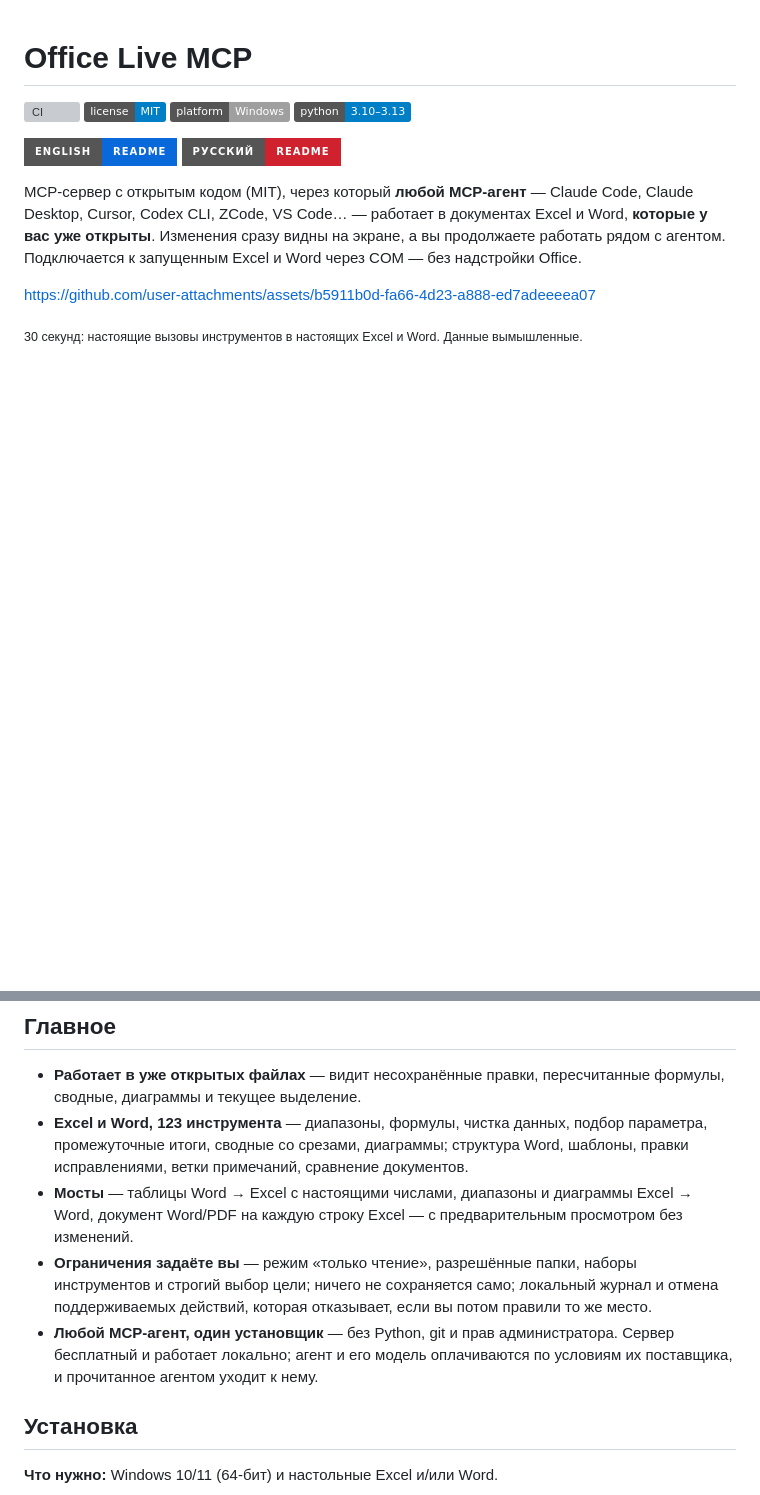
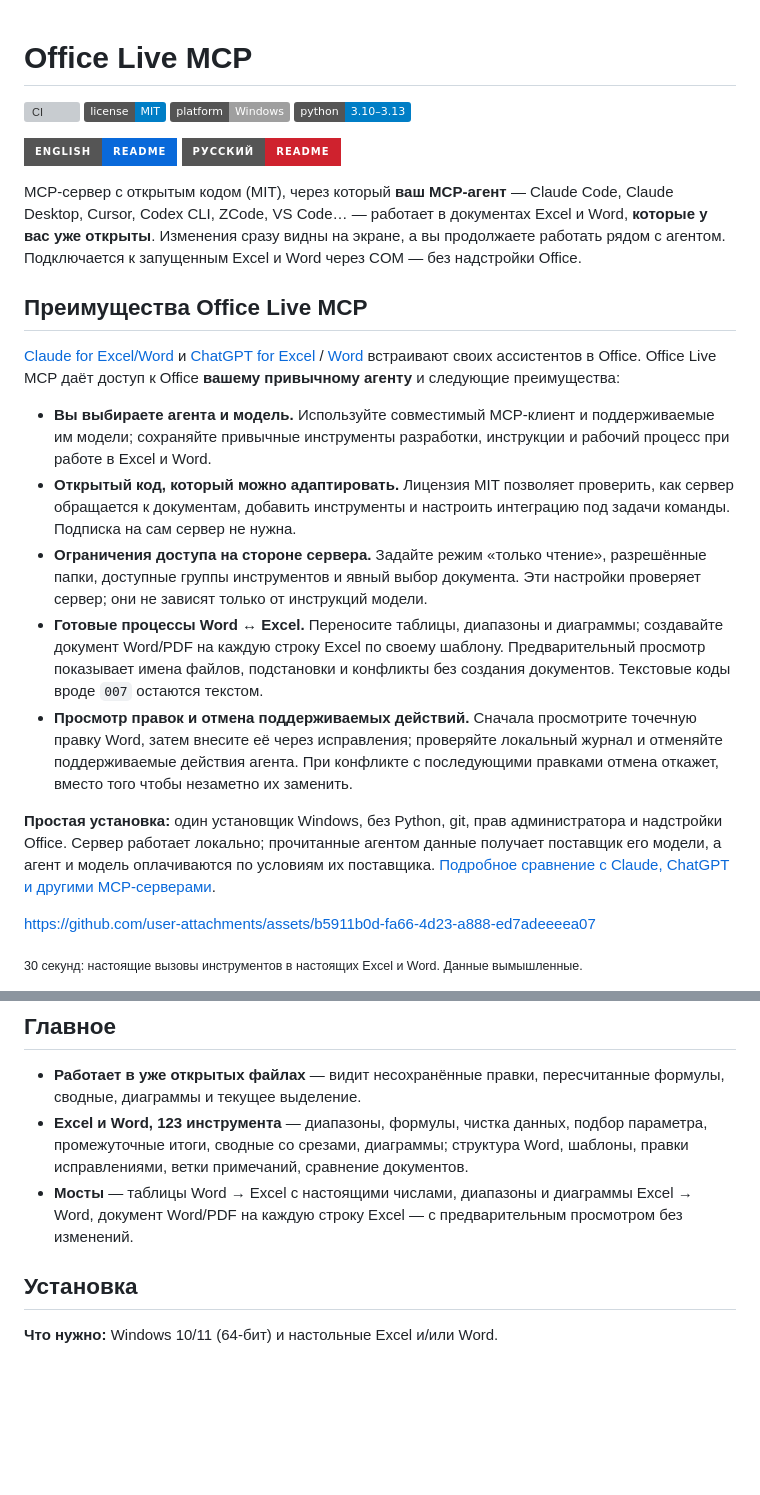
Before and after one commit to mikhalchankasm/office-live-mcp, a Markdown page: README.ru.md, 2 parts joined by grey strips. Drawn GitHub-style; badges without logos; blank space fills up the shorter version; grey boxes are pictures that could not be loaded.

Commit message:
docs: highlight Office Live MCP advantages on the project homepage

```diff
--- a/README.ru.md
+++ b/README.ru.md
@@ -8,9 +8,25 @@
 [![English](https://img.shields.io/badge/English-README-0969da?style=for-the-badge)](README.md)
 [![Русский](https://img.shields.io/badge/%D0%A0%D1%83%D1%81%D1%81%D0%BA%D0%B8%D0%B9-README-cf222e?style=for-the-badge)](README.ru.md)
 
-MCP-сервер с открытым кодом (MIT), через который **любой MCP-агент** — Claude Code, Claude Desktop, Cursor, Codex CLI,
+MCP-сервер с открытым кодом (MIT), через который **ваш MCP-агент** — Claude Code, Claude Desktop, Cursor, Codex CLI,
 ZCode, VS Code… — работает в документах Excel и Word, **которые у вас уже открыты**. Изменения сразу видны на экране, а
 вы продолжаете работать рядом с агентом. Подключается к запущенным Excel и Word через COM — без надстройки Office.
+
+## Преимущества Office Live MCP
+
+[Claude for Excel/Word](https://claude.com/claude-for-microsoft-365) и
+[ChatGPT for Excel](https://help.openai.com/en/articles/20001063-chatgpt-for-excel) / [Word](https://help.openai.com/en/articles/20001526-chatgpt-for-word)
+встраивают своих ассистентов в Office. Office Live MCP даёт доступ к Office **вашему привычному агенту** и следующие преимущества:
+
+- **Вы выбираете агента и модель.** Используйте совместимый MCP-клиент и поддерживаемые им модели; сохраняйте привычные инструменты разработки, инструкции и рабочий процесс при работе в Excel и Word.
+- **Открытый код, который можно адаптировать.** Лицензия MIT позволяет проверить, как сервер обращается к документам, добавить инструменты и настроить интеграцию под задачи команды. Подписка на сам сервер не нужна.
+- **Ограничения доступа на стороне сервера.** Задайте режим «только чтение», разрешённые папки, доступные группы инструментов и явный выбор документа. Эти настройки проверяет сервер; они не зависят только от инструкций модели.
+- **Готовые процессы Word ↔ Excel.** Переносите таблицы, диапазоны и диаграммы; создавайте документ Word/PDF на каждую строку Excel по своему шаблону. Предварительный просмотр показывает имена файлов, подстановки и конфликты без создания документов. Текстовые коды вроде `007` остаются текстом.
+- **Просмотр правок и отмена поддерживаемых действий.** Сначала просмотрите точечную правку Word, затем внесите её через исправления; проверяйте локальный журнал и отменяйте поддерживаемые действия агента. При конфликте с последующими правками отмена откажет, вместо того чтобы незаметно их заменить.
+
+**Простая установка:** один установщик Windows, без Python, git, прав администратора и надстройки Office.
+Сервер работает локально; прочитанные агентом данные получает поставщик его модели, а агент и модель оплачиваются по условиям их поставщика.
+[Подробное сравнение с Claude, ChatGPT и другими MCP-серверами](docs/DETAILS.ru.md#сравнение-с-аналогами).
 
 https://github.com/user-attachments/assets/b5911b0d-fa66-4d23-a888-ed7adeeeea07
 
@@ -21,8 +37,6 @@ https://github.com/user-attachments/assets/b5911b0d-fa66-4d23-a888-ed7adeeeea07
 - **Работает в уже открытых файлах** — видит несохранённые правки, пересчитанные формулы, сводные, диаграммы и текущее выделение.
 - **Excel и Word, 123 инструмента** — диапазоны, формулы, чистка данных, подбор параметра, промежуточные итоги, сводные со срезами, диаграммы; структура Word, шаблоны, правки исправлениями, ветки примечаний, сравнение документов.
 - **Мосты** — таблицы Word → Excel с настоящими числами, диапазоны и диаграммы Excel → Word, документ Word/PDF на каждую строку Excel — с предварительным просмотром без изменений.
-- **Ограничения задаёте вы** — режим «только чтение», разрешённые папки, наборы инструментов и строгий выбор цели; ничего не сохраняется само; локальный журнал и отмена поддерживаемых действий, которая отказывает, если вы потом правили то же место.
-- **Любой MCP-агент, один установщик** — без Python, git и прав администратора. Сервер бесплатный и работает локально; агент и его модель оплачиваются по условиям их поставщика, и прочитанное агентом уходит к нему.
 
 ## Установка
 
```
Also changed, not shown: README.md (+17 -3 lines).
